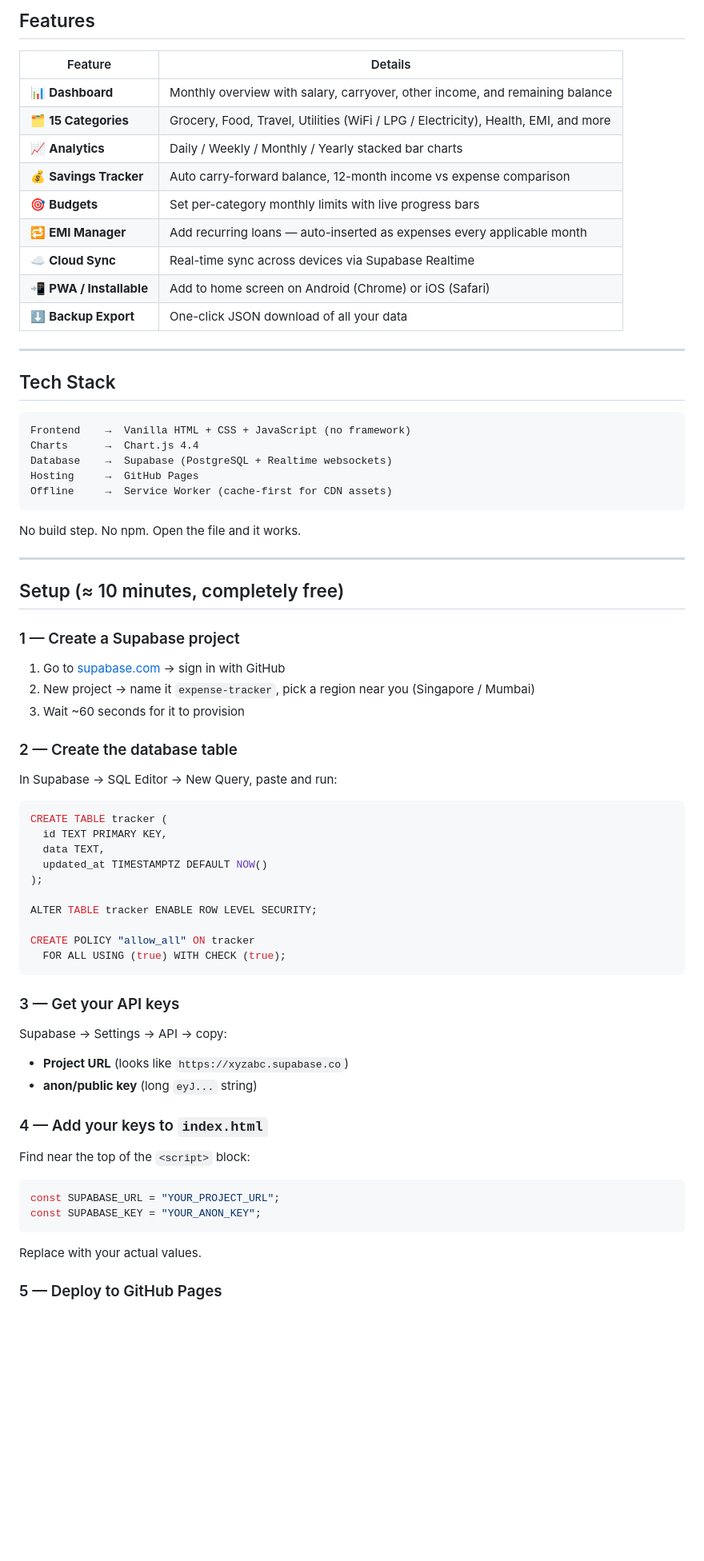
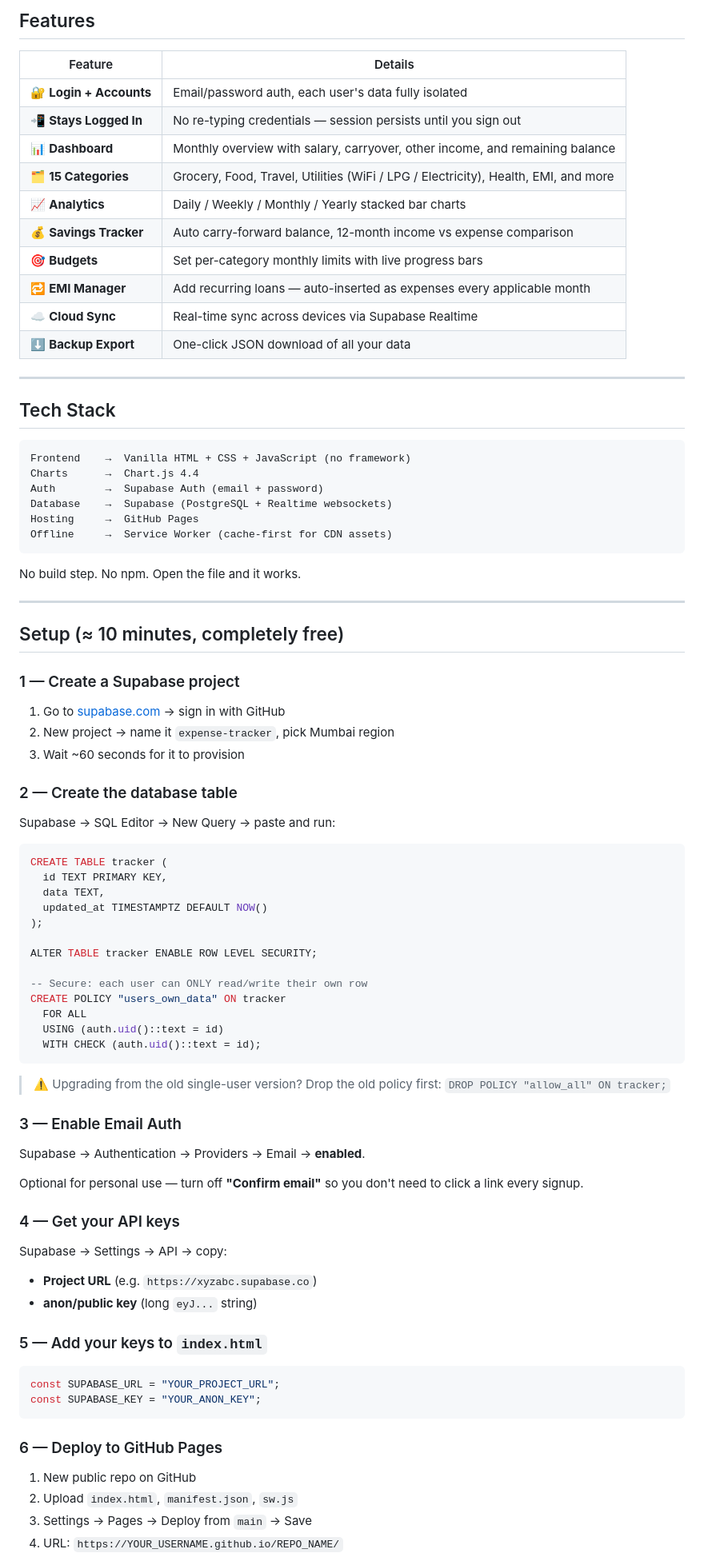
Before and after one commit to TheLittleNaga/Project-1, a Markdown page: README.md, the part around one of its changes. Shown at 80% size. Drawn GitHub-style; blank space fills up the shorter version.

````diff
--- a/README.md
+++ b/README.md
@@ -19,6 +19,8 @@ Most free expense apps are either too bloated, paywalled behind the features tha
 
 | Feature | Details |
 |---|---|
+| 🔐 **Login + Accounts** | Email/password auth, each user's data fully isolated |
+| 📲 **Stays Logged In** | No re-typing credentials — session persists until you sign out |
 | 📊 **Dashboard** | Monthly overview with salary, carryover, other income, and remaining balance |
 | 🗂 **15 Categories** | Grocery, Food, Travel, Utilities (WiFi / LPG / Electricity), Health, EMI, and more |
 | 📈 **Analytics** | Daily / Weekly / Monthly / Yearly stacked bar charts |
@@ -26,7 +28,6 @@ Most free expense apps are either too bloated, paywalled behind the features tha
 | 🎯 **Budgets** | Set per-category monthly limits with live progress bars |
 | 🔁 **EMI Manager** | Add recurring loans — auto-inserted as expenses every applicable month |
 | ☁️ **Cloud Sync** | Real-time sync across devices via Supabase Realtime |
-| 📲 **PWA / Installable** | Add to home screen on Android (Chrome) or iOS (Safari) |
 | ⬇️ **Backup Export** | One-click JSON download of all your data |
 
 ---
@@ -36,6 +37,7 @@ Most free expense apps are either too bloated, paywalled behind the features tha
 ```
 Frontend    →  Vanilla HTML + CSS + JavaScript (no framework)
 Charts      →  Chart.js 4.4
+Auth        →  Supabase Auth (email + password)
 Database    →  Supabase (PostgreSQL + Realtime websockets)
 Hosting     →  GitHub Pages
 Offline     →  Service Worker (cache-first for CDN assets)
@@ -50,12 +52,12 @@ No build step. No npm. Open the file and it works.
 ### 1 — Create a Supabase project
 
 1. Go to [supabase.com](https://supabase.com) → sign in with GitHub
-2. New project → name it `expense-tracker`, pick a region near you (Singapore / Mumbai)
+2. New project → name it `expense-tracker`, pick Mumbai region
 3. Wait ~60 seconds for it to provision
 
 ### 2 — Create the database table
 
-In Supabase → SQL Editor → New Query, paste and run:
+Supabase → SQL Editor → New Query → paste and run:
 
 ```sql
 CREATE TABLE tracker (
@@ -66,26 +68,39 @@ CREATE TABLE tracker (
 
 ALTER TABLE tracker ENABLE ROW LEVEL SECURITY;
 
-CREATE POLICY "allow_all" ON tracker
-  FOR ALL USING (true) WITH CHECK (true);
+-- Secure: each user can ONLY read/write their own row
+CREATE POLICY "users_own_data" ON tracker
+  FOR ALL
+  USING (auth.uid()::text = id)
+  WITH CHECK (auth.uid()::text = id);
 ```
 
-### 3 — Get your API keys
+> ⚠️ Upgrading from the old single-user version? Drop the old policy first:
+> `DROP POLICY "allow_all" ON tracker;`
+
+### 3 — Enable Email Auth
+
+Supabase → Authentication → Providers → Email → **enabled**.
+
+Optional for personal use — turn off **"Confirm email"** so you don't need to click a link every signup.
+
+### 4 — Get your API keys
 
 Supabase → Settings → API → copy:
-- **Project URL** (looks like `https://xyzabc.supabase.co`)
+- **Project URL** (e.g. `https://xyzabc.supabase.co`)
 - **anon/public key** (long `eyJ...` string)
 
-### 4 — Add your keys to `index.html`
-
-Find near the top of the `<script>` block:
+### 5 — Add your keys to `index.html`
 
 ```js
 const SUPABASE_URL = "YOUR_PROJECT_URL";
 const SUPABASE_KEY = "YOUR_ANON_KEY";
 ```
 
-Replace with your actual values.
+### 6 — Deploy to GitHub Pages
 
-### 5 — Deploy to GitHub Pages
+1. New public repo on GitHub
+2. Upload `index.html`, `manifest.json`, `sw.js`
+3. Settings → Pages → Deploy from `main` → Save
+4. URL: `https://YOUR_USERNAME.github.io/REPO_NAME/`
 
````
Also changed, not shown: other parts of README.md (+38 -30 lines).
